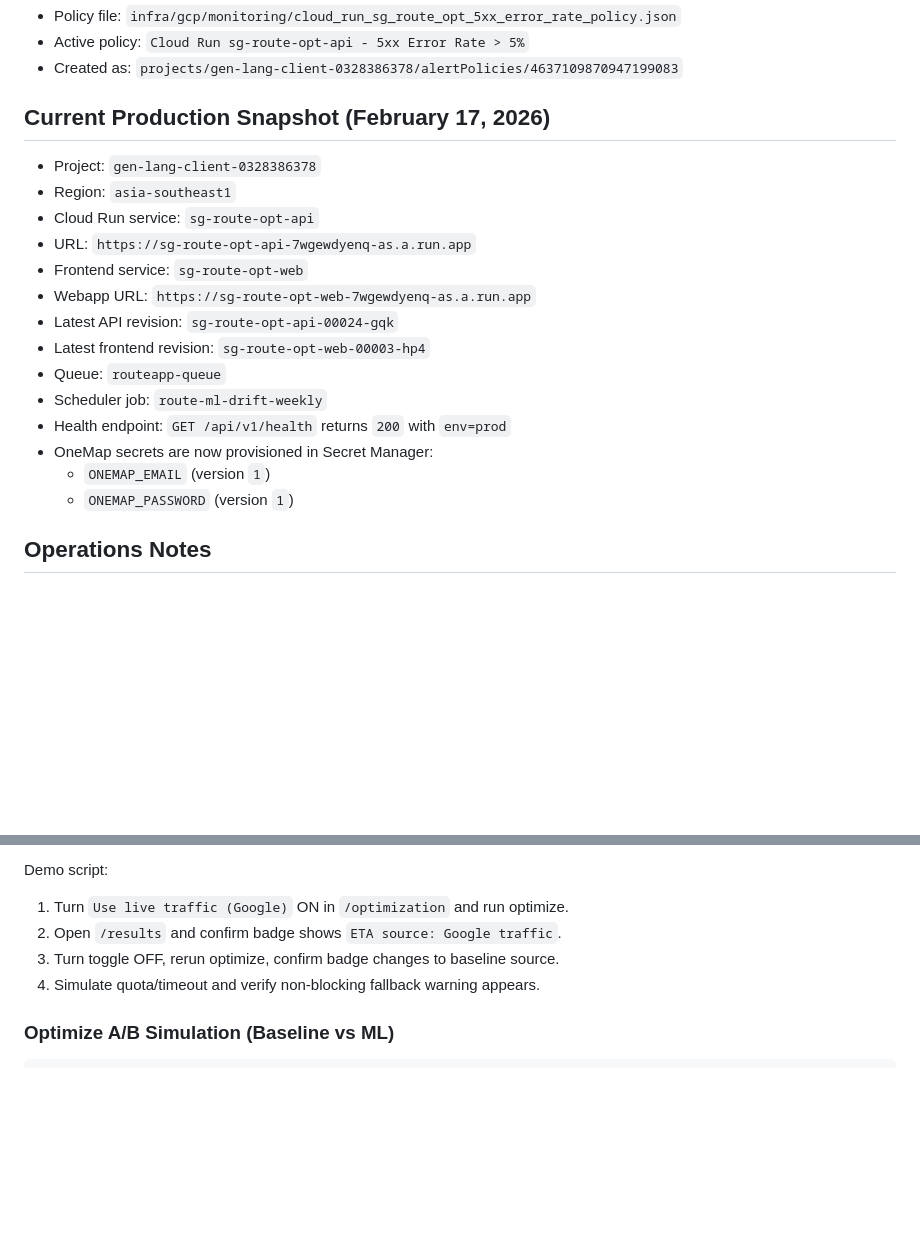
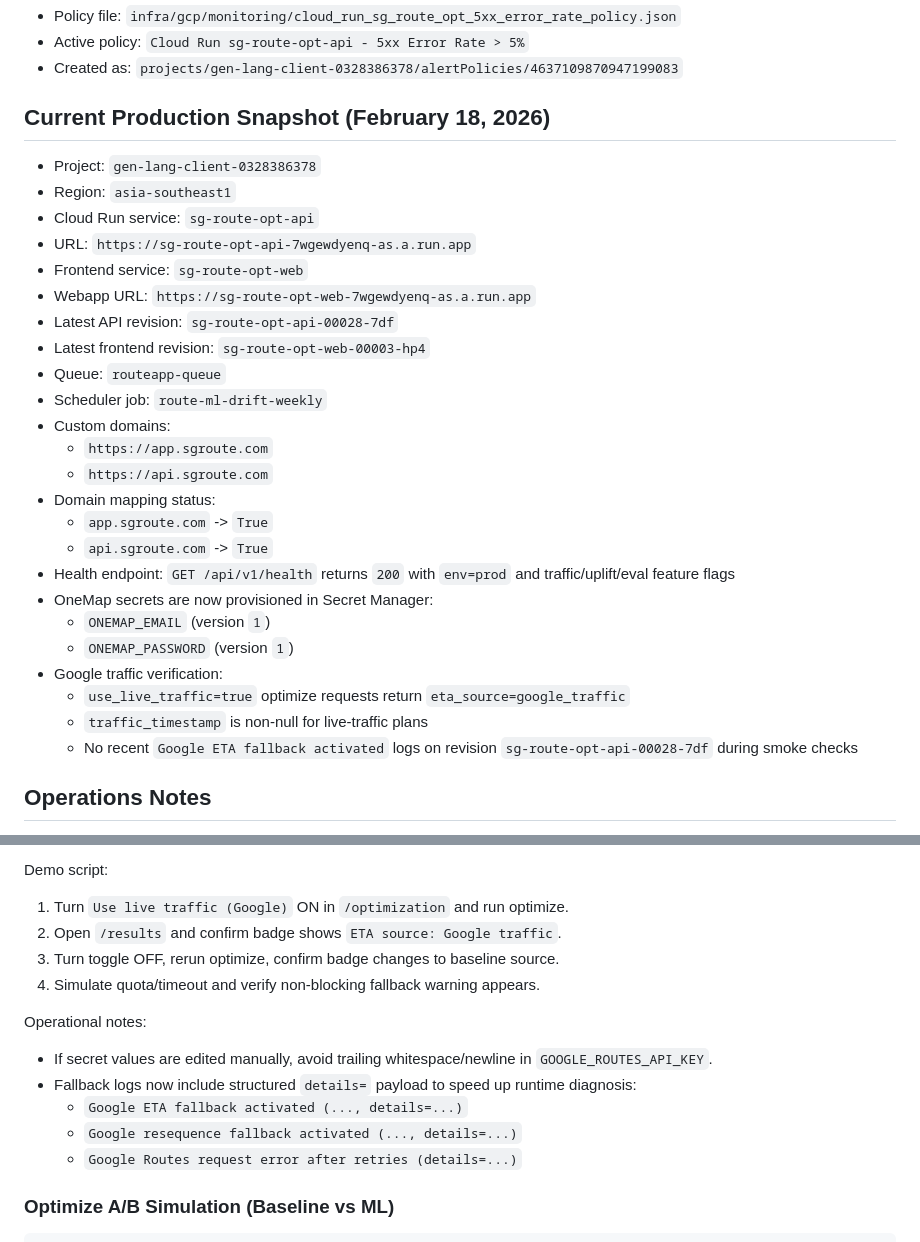
Before and after one commit to jasonjlcl/SG-Route-OPT, a Markdown page: README.md, 2 parts joined by grey strips. Rendered like a GitHub page; blank space fills up the shorter version.

Commit message:
docs: refresh README and architecture for current production state

````diff
--- a/README.md
+++ b/README.md
@@ -200,7 +200,7 @@ Monitoring/alerting:
 - Active policy: `Cloud Run sg-route-opt-api - 5xx Error Rate > 5%`
 - Created as: `projects/gen-lang-client-0328386378/alertPolicies/4637109870947199083`
 
-## Current Production Snapshot (February 17, 2026)
+## Current Production Snapshot (February 18, 2026)
 
 - Project: `gen-lang-client-0328386378`
 - Region: `asia-southeast1`
@@ -208,14 +208,24 @@ Monitoring/alerting:
 - URL: `https://sg-route-opt-api-7wgewdyenq-as.a.run.app`
 - Frontend service: `sg-route-opt-web`
 - Webapp URL: `https://sg-route-opt-web-7wgewdyenq-as.a.run.app`
-- Latest API revision: `sg-route-opt-api-00024-gqk`
+- Latest API revision: `sg-route-opt-api-00028-7df`
 - Latest frontend revision: `sg-route-opt-web-00003-hp4`
 - Queue: `routeapp-queue`
 - Scheduler job: `route-ml-drift-weekly`
-- Health endpoint: `GET /api/v1/health` returns `200` with `env=prod`
+- Custom domains:
+  - `https://app.sgroute.com`
+  - `https://api.sgroute.com`
+- Domain mapping status:
+  - `app.sgroute.com` -> `True`
+  - `api.sgroute.com` -> `True`
+- Health endpoint: `GET /api/v1/health` returns `200` with `env=prod` and traffic/uplift/eval feature flags
 - OneMap secrets are now provisioned in Secret Manager:
   - `ONEMAP_EMAIL` (version `1`)
   - `ONEMAP_PASSWORD` (version `1`)
+- Google traffic verification:
+  - `use_live_traffic=true` optimize requests return `eta_source=google_traffic`
+  - `traffic_timestamp` is non-null for live-traffic plans
+  - No recent `Google ETA fallback activated` logs on revision `sg-route-opt-api-00028-7df` during smoke checks
 
 ## Operations Notes
 
@@ -452,6 +462,14 @@ Demo script:
 3. Turn toggle OFF, rerun optimize, confirm badge changes to baseline source.
 4. Simulate quota/timeout and verify non-blocking fallback warning appears.
 
+Operational notes:
+
+- If secret values are edited manually, avoid trailing whitespace/newline in `GOOGLE_ROUTES_API_KEY`.
+- Fallback logs now include structured `details=` payload to speed up runtime diagnosis:
+  - `Google ETA fallback activated (..., details=...)`
+  - `Google resequence fallback activated (..., details=...)`
+  - `Google Routes request error after retries (details=...)`
+
 ### Optimize A/B Simulation (Baseline vs ML)
 
 ```bash
````
Also changed, not shown: ARCHITECTURE.md (+38 -11 lines).
